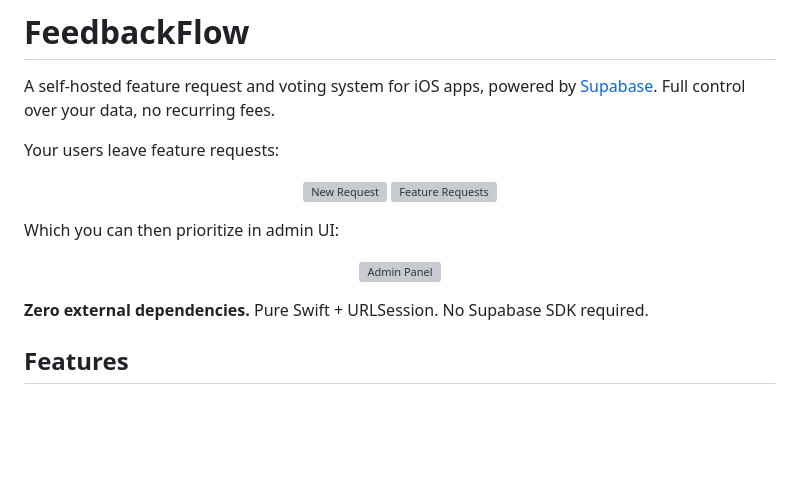
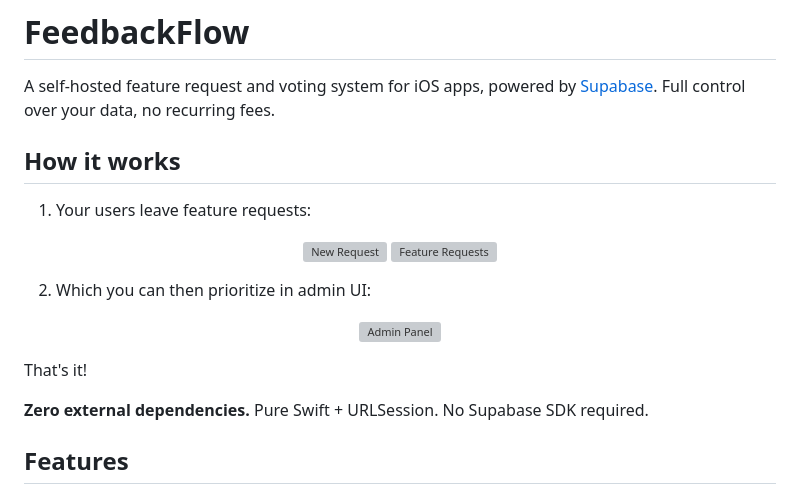
Before and after one commit to murahovsky/FeedbackFlow, a Markdown page: README.md, the part around the change. Drawn GitHub-style; blank space fills up the shorter version; grey boxes are pictures that could not be loaded.

```diff
--- a/README.md
+++ b/README.md
@@ -2,20 +2,22 @@
 
 A self-hosted feature request and voting system for iOS apps, powered by [Supabase](https://supabase.com). Full control over your data, no recurring fees.
 
-Your users leave feature requests:
+## How it works
+
+1. Your users leave feature requests:
 
 <p align="center">
   <img src="https://github.com/user-attachments/assets/d525db0f-4d32-4cd5-992e-66ceb443ad0a" width="32%" alt="New Request" />
   <img src="https://github.com/user-attachments/assets/7f4fb30d-da9b-4919-886e-741738473c9d" width="32%" alt="Feature Requests" />
 </p>
 
-Which you can then prioritize in admin UI:
+2. Which you can then prioritize in admin UI:
 
 <p align="center">
   <img src="https://github.com/user-attachments/assets/447fc611-7732-4481-bfb5-bdbad9b7cda8" width="90%" alt="Admin Panel" />
 </p>
 
-
+That's it!
 
 **Zero external dependencies.** Pure Swift + URLSession. No Supabase SDK required.
 
```
